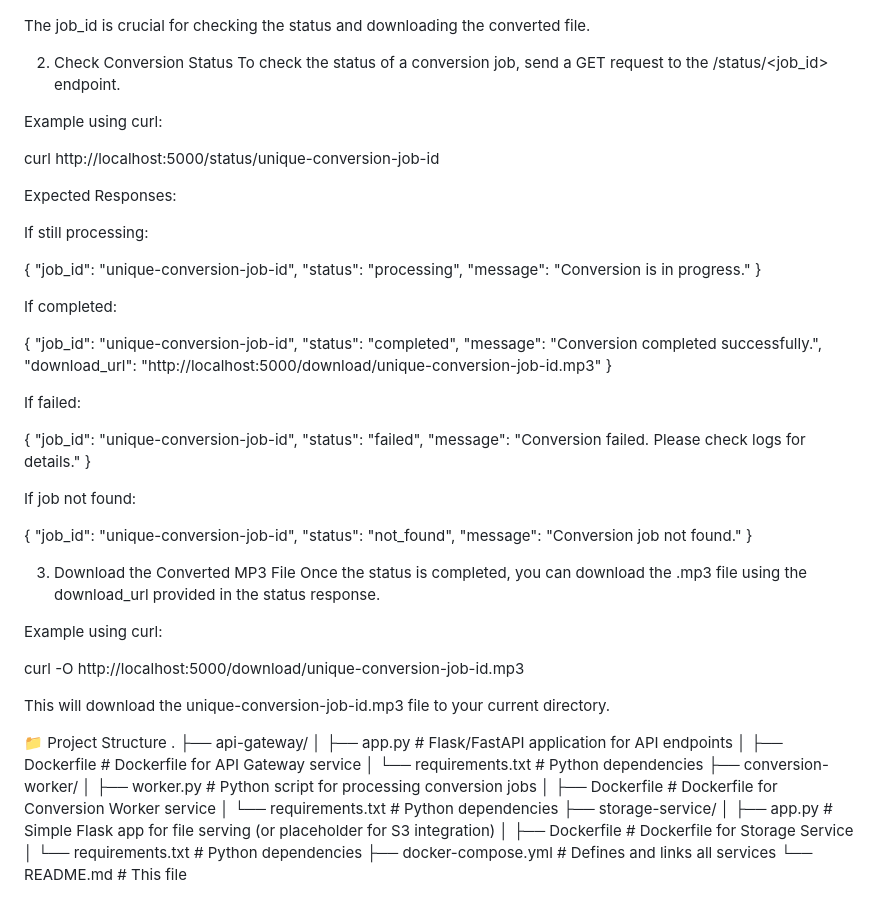
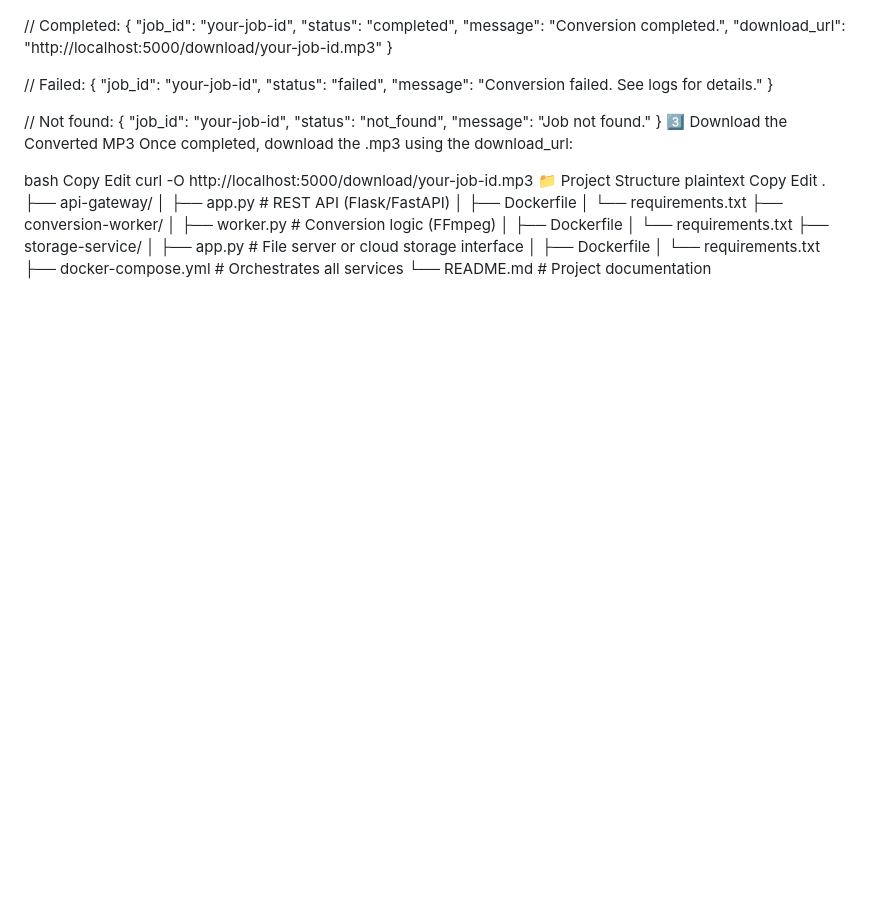
Before and after one commit to varad3112/Mp4tomp3converter, a Markdown page: README.md, the part around the change printed below. Rendered like a GitHub page; blank space fills up the shorter version.

```diff
--- a/README.md
+++ b/README.md
@@ -116,71 +134,49 @@ Expected Response (JSON):
 }
 
-The job_id is crucial for checking the status and downloading the converted file.
-
-2. Check Conversion Status
-To check the status of a conversion job, send a GET request to the /status/<job_id> endpoint.
-
-Example using curl:
-
-curl http://localhost:5000/status/unique-conversion-job-id
-
-Expected Responses:
-
-If still processing:
-
+// Completed:
 {
-    "job_id": "unique-conversion-job-id",
-    "status": "processing",
-    "message": "Conversion is in progress."
+  "job_id": "your-job-id",
+  "status": "completed",
+  "message": "Conversion completed.",
+  "download_url": "http://localhost:5000/download/your-job-id.mp3"
 }
 
-If completed:
-
+// Failed:
 {
-    "job_id": "unique-conversion-job-id",
-    "status": "completed",
-    "message": "Conversion completed successfully.",
-    "download_url": "http://localhost:5000/download/unique-conversion-job-id.mp3"
+  "job_id": "your-job-id",
+  "status": "failed",
+  "message": "Conversion failed. See logs for details."
 }
 
-If failed:
+// Not found:
+{
+  "job_id": "your-job-id",
+  "status": "not_found",
+  "message": "Job not found."
+}
+3️⃣ Download the Converted MP3
+Once completed, download the .mp3 using the download_url:
 
-{
-    "job_id": "unique-conversion-job-id",
-    "status": "failed",
-    "message": "Conversion failed. Please check logs for details."
-}
-
-If job not found:
-
-{
-    "job_id": "unique-conversion-job-id",
-    "status": "not_found",
-    "message": "Conversion job not found."
-}
-
-3. Download the Converted MP3 File
-Once the status is completed, you can download the .mp3 file using the download_url provided in the status response.
-
-Example using curl:
-
-curl -O http://localhost:5000/download/unique-conversion-job-id.mp3
-
-This will download the unique-conversion-job-id.mp3 file to your current directory.
-
+bash
+Copy
+Edit
+curl -O http://localhost:5000/download/your-job-id.mp3
 📁 Project Structure
+plaintext
+Copy
+Edit
 .
 ├── api-gateway/
-│   ├── app.py              # Flask/FastAPI application for API endpoints
-│   ├── Dockerfile          # Dockerfile for API Gateway service
-│   └── requirements.txt    # Python dependencies
+│   ├── app.py            # REST API (Flask/FastAPI)
+│   ├── Dockerfile
+│   └── requirements.txt
 ├── conversion-worker/
-│   ├── worker.py           # Python script for processing conversion jobs
-│   ├── Dockerfile          # Dockerfile for Conversion Worker service
-│   └── requirements.txt    # Python dependencies
+│   ├── worker.py         # Conversion logic (FFmpeg)
+│   ├── Dockerfile
+│   └── requirements.txt
 ├── storage-service/
-│   ├── app.py              # Simple Flask app for file serving (or placeholder for S3 integration)
-│   ├── Dockerfile          # Dockerfile for Storage Service
-│   └── requirements.txt    # Python dependencies
-├── docker-compose.yml      # Defines and links all services
-└── README.md               # This file
+│   ├── app.py            # File server or cloud storage interface
+│   ├── Dockerfile
+│   └── requirements.txt
+├── docker-compose.yml    # Orchestrates all services
+└── README.md             # Project documentation
```
Also changed, not shown: other parts of README.md (+81 -63 lines).
